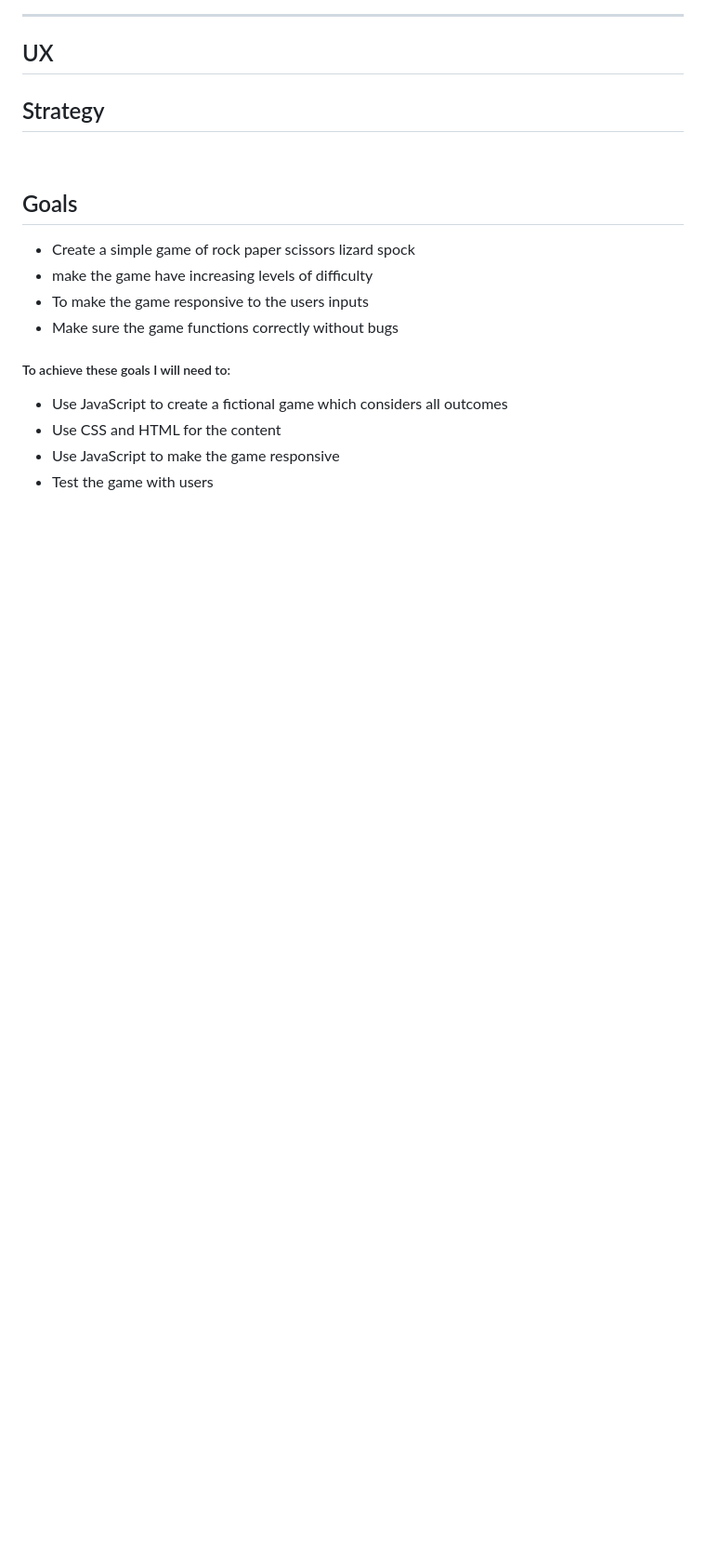
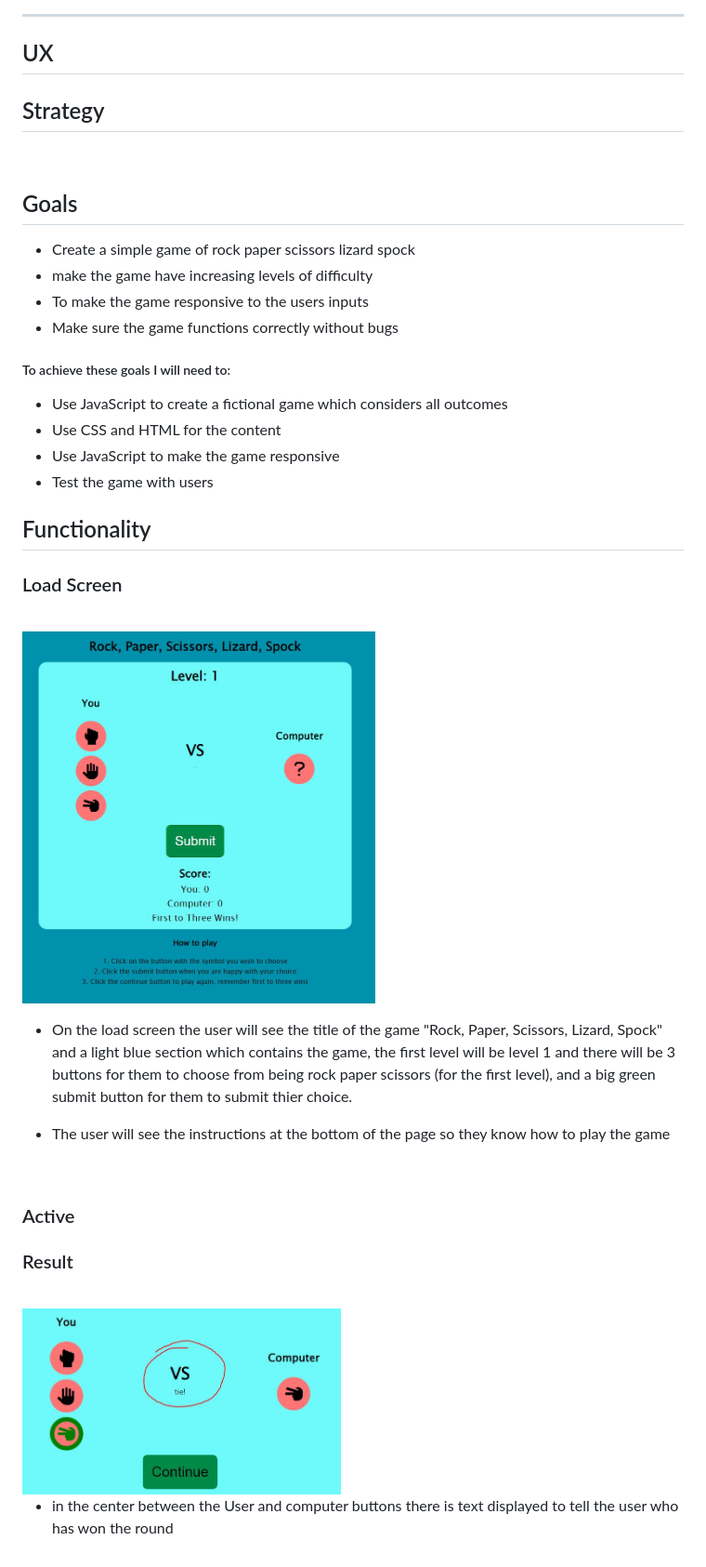
Before and after one commit to ib-1/Project-2-Ci, a Markdown page: README.md, the part around the change printed below. Shown: that part at 93% size. GitHub-like rendering; pictures changed too: assets/images/load_page.JPG (added), assets/images/result.JPG (added); blank space fills up the shorter version.

Commit message:
added instruction section the index and added functuionalityy segfment to readme

```diff
--- a/README.md
+++ b/README.md
@@ -22,3 +22,29 @@ Click [here]() to view the live web site
 * Use CSS and HTML for the content
 * Use JavaScript to make the game responsive
 * Test the game with users
+
+## Functionality
+### Load Screen
+
+<br>
+
+<img src="assets/images/load_page.JPG"  height="400">
+
+<br>
+
+* On the load screen the user will see the title of the game "Rock, Paper, Scissors, Lizard, Spock" and a light blue section which contains the game, the first level will be level 1 and there will be 3 buttons for them to choose from being rock paper scissors (for the first level), and a big green submit button for them to submit thier choice.
+
+* The user will see the instructions at the bottom of the page so they know how to play the game
+
+<br>
+
+### Active
+
+### Result
+<br>
+
+<img src="assets/images/result.JPG" height="200">
+
+<br>
+
+* in the center between the User and computer buttons there is text displayed to tell the user who has won the round
```
Also changed, not shown: other parts of README.md (+1 -1 lines), 3 other files.
